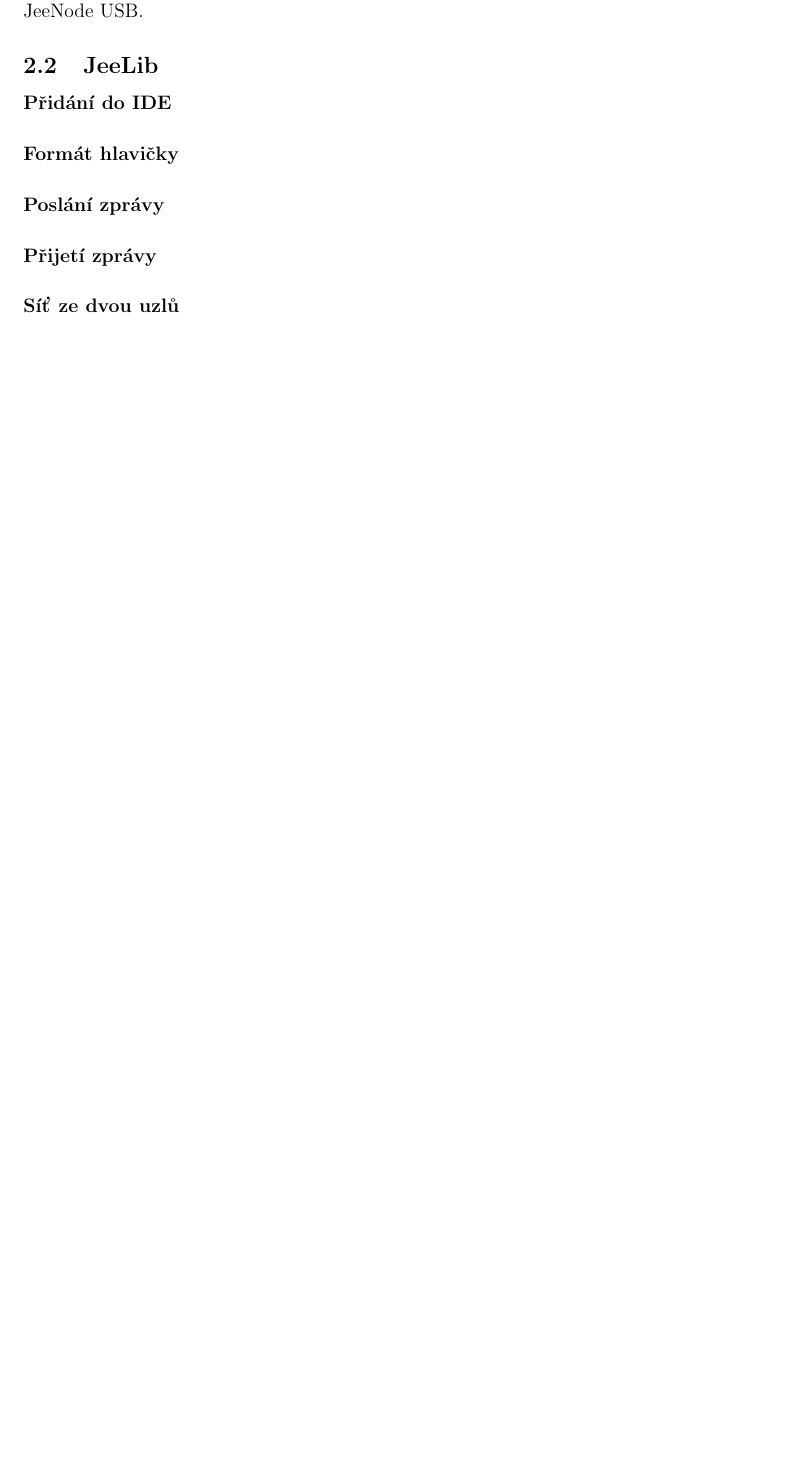
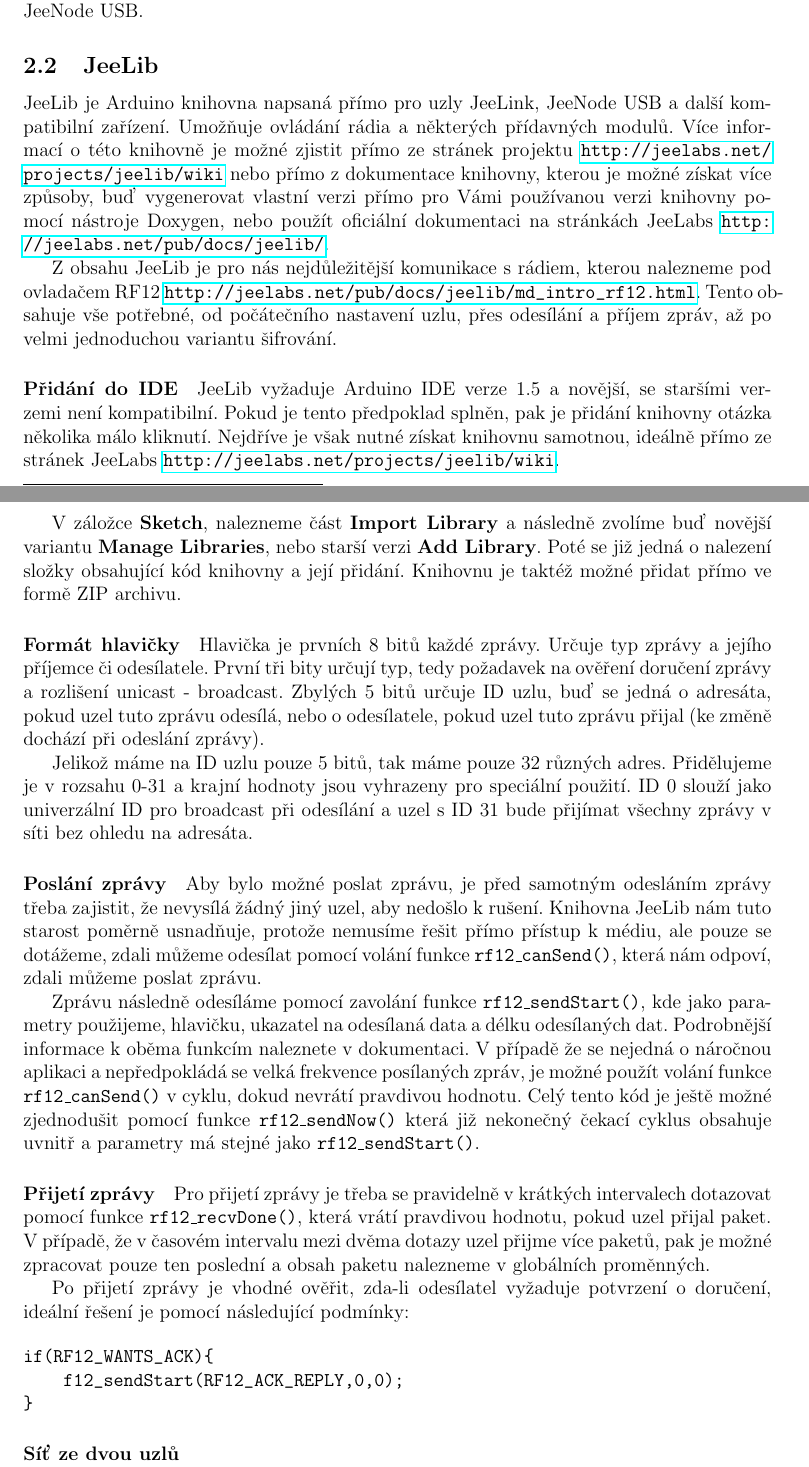
Before and after one commit to crocs-muni/Edu-hoc, a LaTeX document (documents/videoScenar_cze.tex): part of page 6 of 7 before the commit and two parts of pages 6 and 7 of 8 after it, the two joined at a grey line, cut so that both start at the same text, the shorter picture padded with empty space. Compiled offline with pdfLaTeX.

Commit message:
scenario second chapter

```diff
--- a/documents/videoScenar_cze.tex
+++ b/documents/videoScenar_cze.tex
@@ -111,10 +111,40 @@
 		Jsou kontakty, které umožňují připojení dalších komponent, ať už se jedná o obyčejnou LED diodu, nebo světelný, či gravitační senzor. Možnost připojení komponent nabízí pouze JeeNode USB.
 
 	\subsection{JeeLib}
+		JeeLib je Arduino knihovna napsaná přímo pro uzly JeeLink, JeeNode USB a další kompatibilní zařízení. Umožňuje ovládání rádia a některých přídavných modulů. Více informací o této knihovně je možné zjistit přímo ze stránek projektu \url{http://jeelabs.net/projects/jeelib/wiki} nebo přímo z dokumentace knihovny, kterou je možné získat více způsoby, buď vygenerovat vlastní verzi přímo pro Vámi používanou verzi knihovny pomocí nástroje Doxygen, nebo použít oficiální dokumentaci na stránkách JeeLabs \url{http://jeelabs.net/pub/docs/jeelib/}.
+
+		Z obsahu JeeLib je pro nás nejdůležitější komunikace s rádiem, kterou nalezneme pod ovladačem RF12 \url{http://jeelabs.net/pub/docs/jeelib/md_intro_rf12.html}. Tento obsahuje vše potřebné, od počátečního nastavení uzlu, přes odesílání a příjem zpráv, až po velmi jednoduchou variantu šifrování.
+
 		\paragraph{Přidání do IDE}
+		JeeLib vyžaduje Arduino IDE verze 1.5 a novější, se staršími verzemi není kompatibilní. Pokud je tento předpoklad splněn, pak je přidání knihovny otázka několika málo kliknutí. Nejdříve je však nutné získat knihovnu samotnou, ideálně přímo ze stránek JeeLabs \url{http://jeelabs.net/projects/jeelib/wiki}.
+
+		V záložce \textbf{Sketch}, nalezneme část \textbf{Import Library} a následně zvolíme buď novější variantu \textbf{Manage Libraries}, nebo starší verzi \textbf{Add Library}. Poté se již jedná o nalezení složky obsahující kód knihovny a její přidání. Knihovnu je taktéž možné přidat přímo ve formě ZIP archivu.
+
 		\paragraph{Formát hlavičky}
+		Hlavička je prvních 8 bitů každé zprávy. Určuje typ zprávy a jejího příjemce či odesílatele. První tři bity určují typ, tedy požadavek na ověření doručení zprávy a rozlišení unicast - broadcast. Zbylých 5 bitů určuje ID uzlu, buď se jedná o adresáta, pokud uzel tuto zprávu odesílá, nebo o odesílatele, pokud uzel tuto zprávu přijal (ke změně dochází při odeslání zprávy).
+
+		Jelikož máme na ID uzlu pouze 5 bitů, tak máme pouze 32 různých adres. Přidělujeme je v rozsahu 0-31 a krajní hodnoty jsou vyhrazeny pro speciální použití. ID 0 slouží jako univerzální ID pro broadcast při odesílání a uzel s ID 31 bude přijímat všechny zprávy v síti bez ohledu na adresáta.
+
 		\paragraph{Poslání zprávy}
+		Aby bylo možné poslat zprávu, je před samotným odesláním zprávy třeba zajistit, že nevysílá žádný jiný uzel, aby nedošlo k rušení. Knihovna JeeLib nám tuto starost poměrně usnadňuje, protože nemusíme řešit přímo přístup k médiu, ale pouze se dotážeme, zdali můžeme odesílat pomocí volání funkce \texttt{rf12\_canSend()}, která nám odpoví, zdali můžeme poslat zprávu.
+
+		Zprávu následně odesíláme pomocí zavolání funkce \texttt{rf12\_sendStart()}, kde jako parametry použijeme, hlavičku, ukazatel na odesílaná data a délku odesílaných dat. Podrobnější informace k oběma funkcím naleznete v dokumentaci. V případě že se nejedná o náročnou aplikaci a nepředpokládá se velká frekvence posílaných zpráv, je možné použít volání funkce \texttt{rf12\_canSend()} v cyklu, dokud nevrátí pravdivou hodnotu. Celý tento kód je ještě možné zjednodušit pomocí funkce \texttt{rf12\_sendNow()} která již nekonečný čekací cyklus obsahuje uvnitř a parametry má stejné jako \texttt{rf12\_sendStart()}.
+
 		\paragraph{Přijetí zprávy}
+		Pro přijetí zprávy je třeba se pravidelně v krátkých intervalech dotazovat pomocí funkce \texttt{rf12\_recvDone()}, která vrátí pravdivou hodnotu, pokud uzel přijal paket. V případě, že v časovém intervalu mezi dvěma dotazy uzel přijme více paketů, pak je možné zpracovat pouze ten poslední a obsah paketu nalezneme v globálních proměnných.
+
+		Po přijetí zprávy  je vhodné ověřit, zda-li odesílatel vyžaduje potvrzení o doručení, ideální řešení je pomocí následující podmínky:
+
+\begin{verbatim}
+if(RF12_WANTS_ACK){
+    f12_sendStart(RF12_ACK_REPLY,0,0);
+}
+\end{verbatim}
+
+
+
+
+
 		\paragraph{Síť ze dvou uzlů}
 
 \section{WSN síť}
```
Also changed, not shown: documents/videoScenar_cze.pdf, documents/videoScenar_cze.tex (2 more changed lines), 2 other files.
